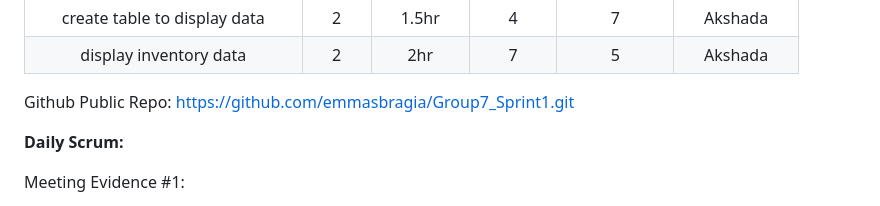
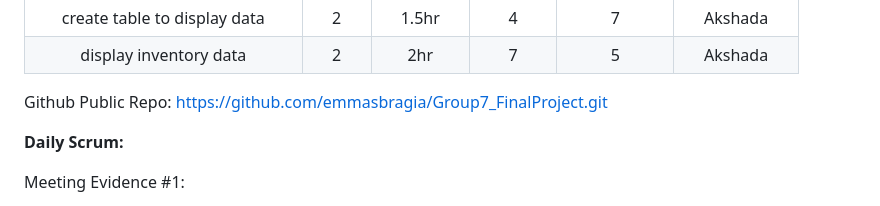
Before and after one commit to emmasbragia/Group7_FinalProject, a Markdown page: readme.md, the part around the change. GitHub-like rendering.

Commit message:
update public repo link

```diff
--- a/readme.md
+++ b/readme.md
@@ -19,7 +19,7 @@ User Stories:
 
 
 
-Github Public Repo: https://github.com/emmasbragia/Group7_Sprint1.git
+Github Public Repo: https://github.com/emmasbragia/Group7_FinalProject.git
 
 **Daily Scrum:**
 
```
